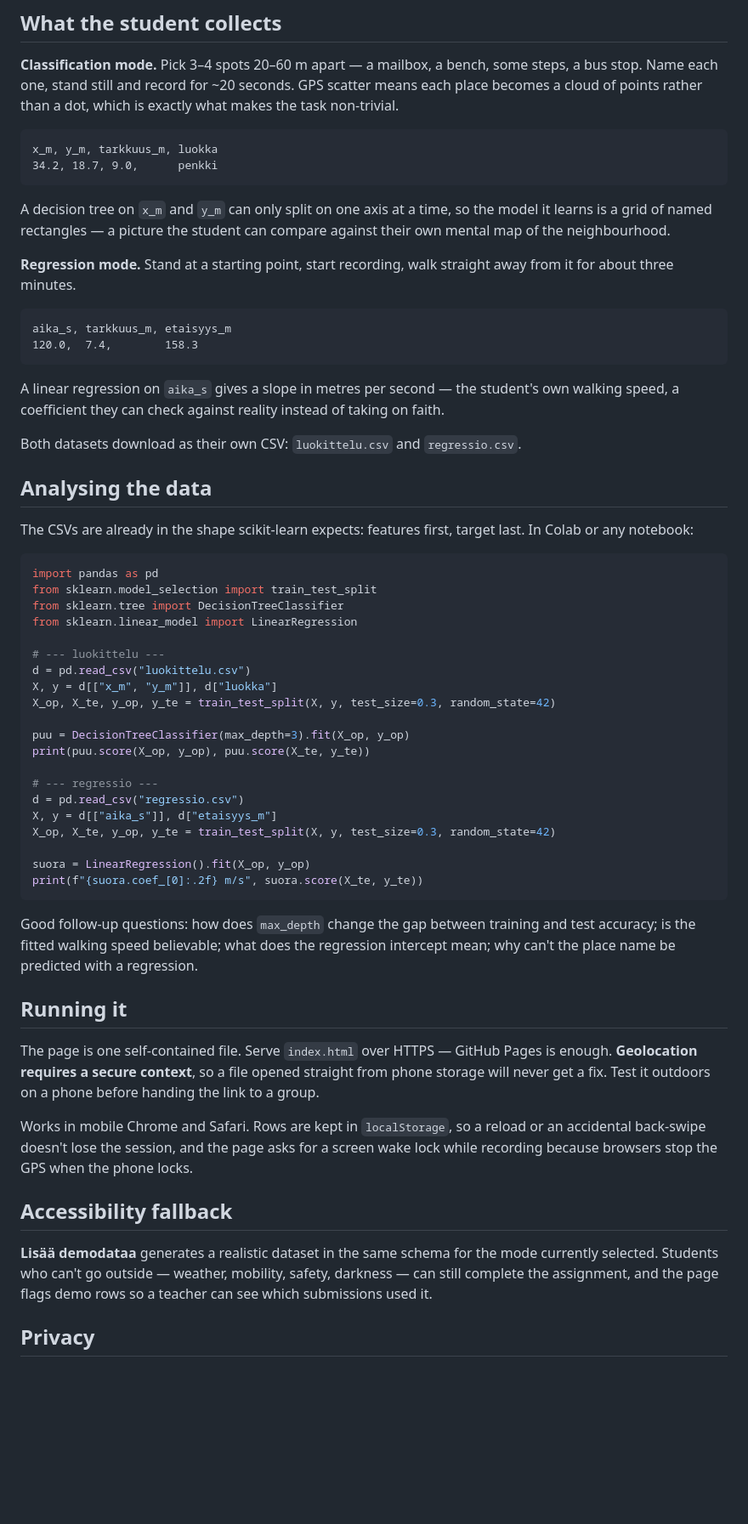
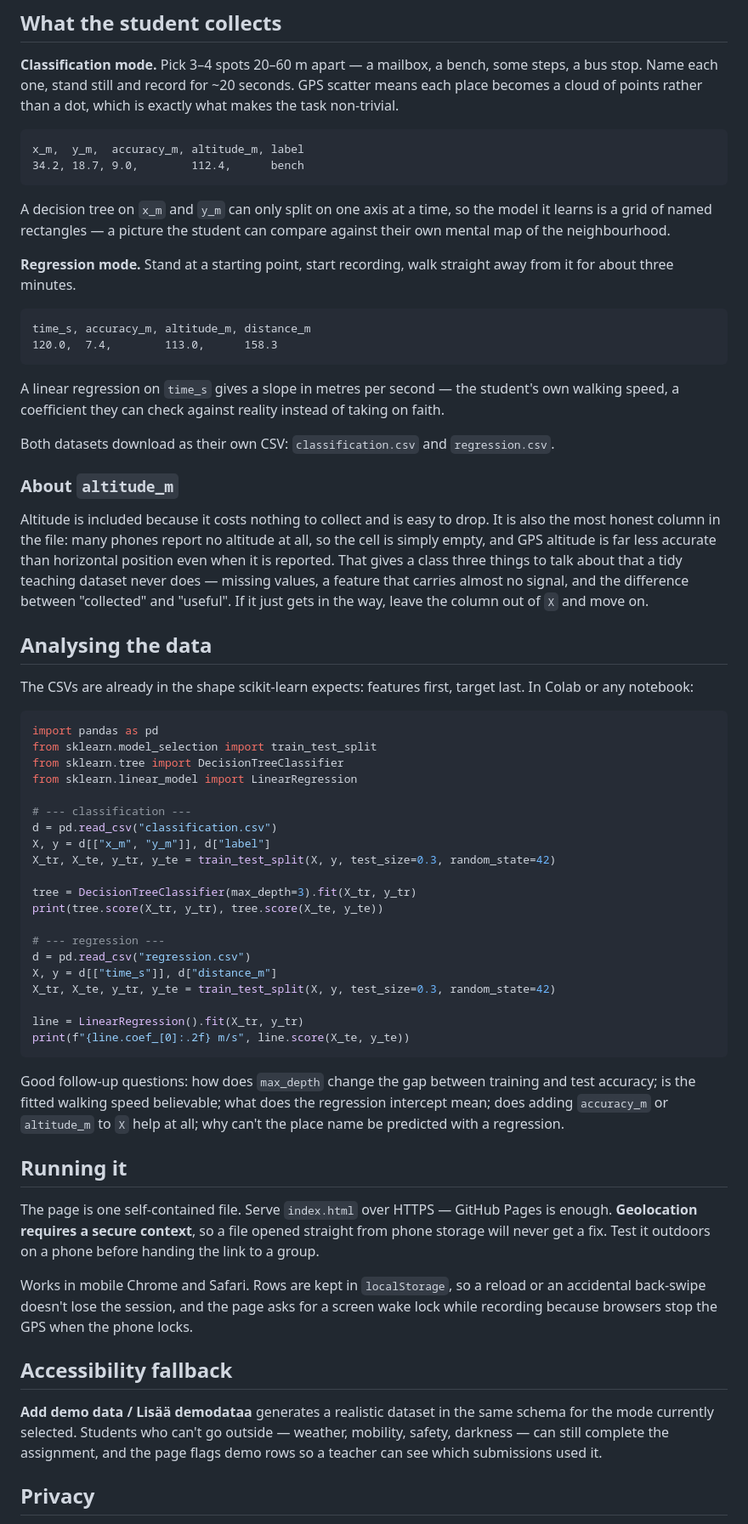
Before and after one commit to datamikko/locationdata, a Markdown page: README.md, the part around one of its changes. Shown at 85% size. Rendered like a GitHub page; blank space fills up the shorter version.

````diff
--- a/README.md
+++ b/README.md
@@ -39,8 +42,8 @@ stop. Name each one, stand still and record for ~20 seconds. GPS scatter means e
 a cloud of points rather than a dot, which is exactly what makes the task non-trivial.
 
 ```
-x_m, y_m, tarkkuus_m, luokka
-34.2, 18.7, 9.0,      penkki
+x_m,  y_m,  accuracy_m, altitude_m, label
+34.2, 18.7, 9.0,        112.4,      bench
 ```
 
 A decision tree on `x_m` and `y_m` can only split on one axis at a time, so the model it learns is
@@ -51,14 +54,23 @@ neighbourhood.
 about three minutes.
 
 ```
-aika_s, tarkkuus_m, etaisyys_m
-120.0,  7.4,        158.3
+time_s, accuracy_m, altitude_m, distance_m
+120.0,  7.4,        113.0,      158.3
 ```
 
-A linear regression on `aika_s` gives a slope in metres per second — the student's own walking
+A linear regression on `time_s` gives a slope in metres per second — the student's own walking
 speed, a coefficient they can check against reality instead of taking on faith.
 
-Both datasets download as their own CSV: `luokittelu.csv` and `regressio.csv`.
+Both datasets download as their own CSV: `classification.csv` and `regression.csv`.
+
+### About `altitude_m`
+
+Altitude is included because it costs nothing to collect and is easy to drop. It is also the most
+honest column in the file: many phones report no altitude at all, so the cell is simply empty, and
+GPS altitude is far less accurate than horizontal position even when it is reported. That gives a
+class three things to talk about that a tidy teaching dataset never does — missing values, a
+feature that carries almost no signal, and the difference between "collected" and "useful". If it
+just gets in the way, leave the column out of `X` and move on.
 
 ## Analysing the data
 
@@ -71,26 +83,27 @@ from sklearn.model_selection import train_test_split
 from sklearn.tree import DecisionTreeClassifier
 from sklearn.linear_model import LinearRegression
 
-# --- luokittelu ---
-d = pd.read_csv("luokittelu.csv")
-X, y = d[["x_m", "y_m"]], d["luokka"]
-X_op, X_te, y_op, y_te = train_test_split(X, y, test_size=0.3, random_state=42)
+# --- classification ---
+d = pd.read_csv("classification.csv")
+X, y = d[["x_m", "y_m"]], d["label"]
+X_tr, X_te, y_tr, y_te = train_test_split(X, y, test_size=0.3, random_state=42)
 
-puu = DecisionTreeClassifier(max_depth=3).fit(X_op, y_op)
-print(puu.score(X_op, y_op), puu.score(X_te, y_te))
+tree = DecisionTreeClassifier(max_depth=3).fit(X_tr, y_tr)
+print(tree.score(X_tr, y_tr), tree.score(X_te, y_te))
 
-# --- regressio ---
-d = pd.read_csv("regressio.csv")
-X, y = d[["aika_s"]], d["etaisyys_m"]
-X_op, X_te, y_op, y_te = train_test_split(X, y, test_size=0.3, random_state=42)
+# --- regression ---
+d = pd.read_csv("regression.csv")
+X, y = d[["time_s"]], d["distance_m"]
+X_tr, X_te, y_tr, y_te = train_test_split(X, y, test_size=0.3, random_state=42)
 
-suora = LinearRegression().fit(X_op, y_op)
-print(f"{suora.coef_[0]:.2f} m/s", suora.score(X_te, y_te))
+line = LinearRegression().fit(X_tr, y_tr)
+print(f"{line.coef_[0]:.2f} m/s", line.score(X_te, y_te))
 ```
 
 Good follow-up questions: how does `max_depth` change the gap between training and test accuracy;
-is the fitted walking speed believable; what does the regression intercept mean; why can't the
-place name be predicted with a regression.
+is the fitted walking speed believable; what does the regression intercept mean; does adding
+`accuracy_m` or `altitude_m` to `X` help at all; why can't the place name be predicted with a
+regression.
 
 ## Running it
 
@@ -104,9 +117,10 @@ because browsers stop the GPS when the phone locks.
 
 ## Accessibility fallback
 
-**Lisää demodataa** generates a realistic dataset in the same schema for the mode currently
-selected. Students who can't go outside — weather, mobility, safety, darkness — can still complete
-the assignment, and the page flags demo rows so a teacher can see which submissions used it.
+**Add demo data / Lisää demodataa** generates a realistic dataset in the same schema for the mode
+currently selected. Students who can't go outside — weather, mobility, safety, darkness — can still
+complete the assignment, and the page flags demo rows so a teacher can see which submissions used
+it.
 
 ## Privacy
 
````
Also changed, not shown: other parts of README.md (+16 -12 lines).
